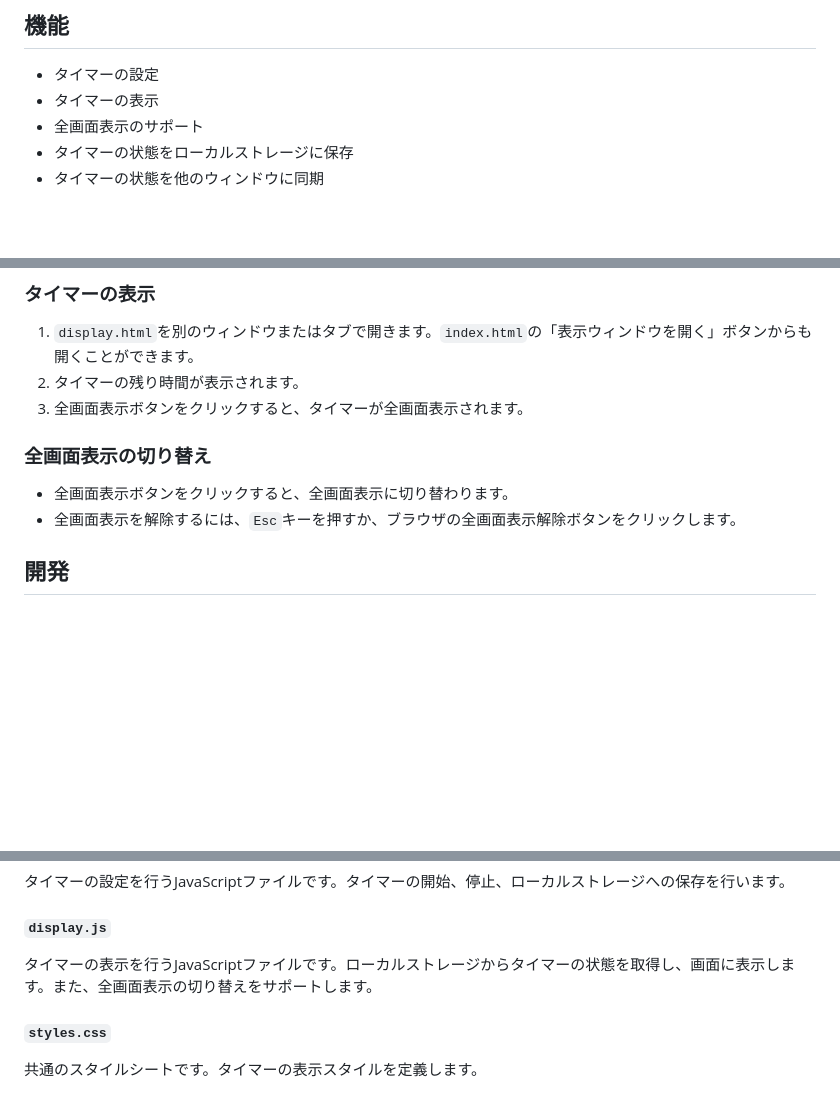
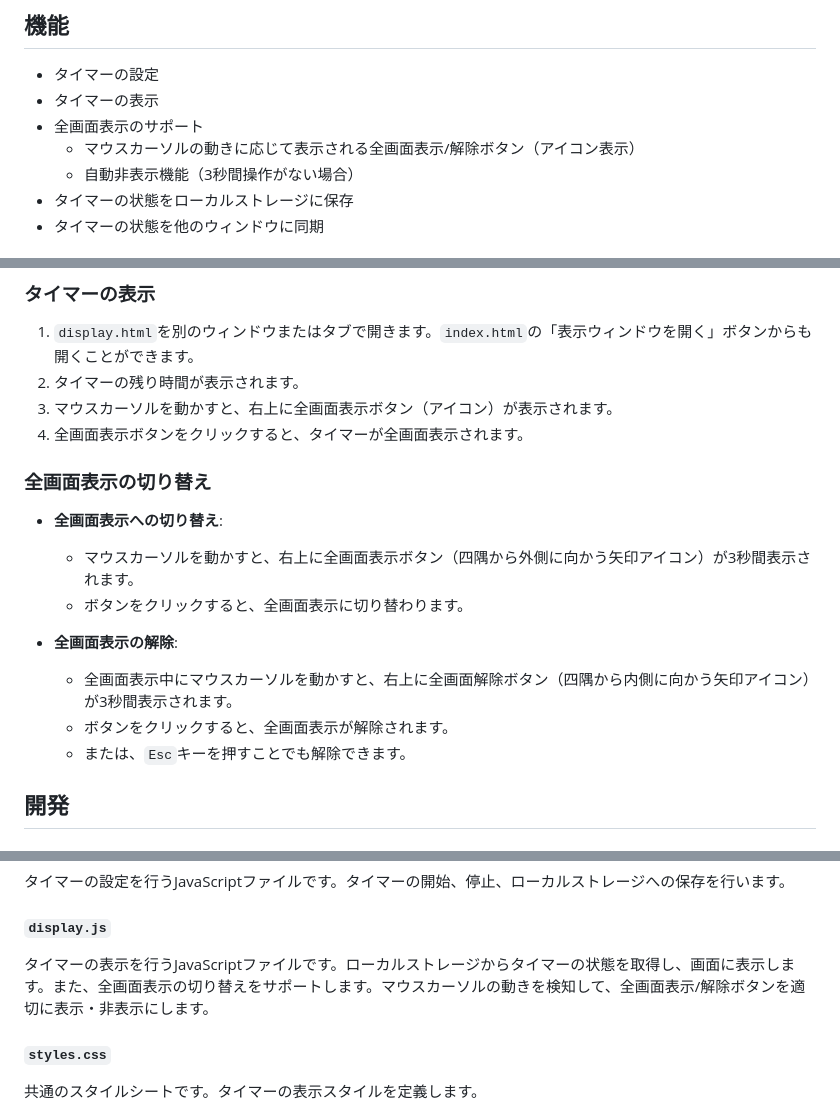
Before and after one commit to higaa/multi-window-timer, a Markdown page: README.md, 3 parts joined by grey strips. Rendered like a GitHub page; blank space fills up the shorter version.

Commit message:
README.mdを更新

```diff
--- a/README.md
+++ b/README.md
@@ -7,6 +7,8 @@
 - タイマーの設定
 - タイマーの表示
 - 全画面表示のサポート
+  - マウスカーソルの動きに応じて表示される全画面表示/解除ボタン（アイコン表示）
+  - 自動非表示機能（3秒間操作がない場合）
 - タイマーの状態をローカルストレージに保存
 - タイマーの状態を他のウィンドウに同期
 
@@ -31,12 +33,19 @@
 
 1. `display.html`を別のウィンドウまたはタブで開きます。`index.html`の「表示ウィンドウを開く」ボタンからも開くことができます。
 2. タイマーの残り時間が表示されます。
-3. 全画面表示ボタンをクリックすると、タイマーが全画面表示されます。
+3. マウスカーソルを動かすと、右上に全画面表示ボタン（アイコン）が表示されます。
+4. 全画面表示ボタンをクリックすると、タイマーが全画面表示されます。
 
 ### 全画面表示の切り替え
 
-- 全画面表示ボタンをクリックすると、全画面表示に切り替わります。
-- 全画面表示を解除するには、`Esc`キーを押すか、ブラウザの全画面表示解除ボタンをクリックします。
+- **全画面表示への切り替え**:
+  - マウスカーソルを動かすと、右上に全画面表示ボタン（四隅から外側に向かう矢印アイコン）が3秒間表示されます。
+  - ボタンをクリックすると、全画面表示に切り替わります。
+
+- **全画面表示の解除**:
+  - 全画面表示中にマウスカーソルを動かすと、右上に全画面解除ボタン（四隅から内側に向かう矢印アイコン）が3秒間表示されます。
+  - ボタンをクリックすると、全画面表示が解除されます。
+  - または、`Esc`キーを押すことでも解除できます。
 
 ## 開発
 
@@ -63,7 +72,7 @@ display.htmlは2つ以上同時に開くこともできます。
 
 #### `display.js`
 
-タイマーの表示を行うJavaScriptファイルです。ローカルストレージからタイマーの状態を取得し、画面に表示します。また、全画面表示の切り替えをサポートします。
+タイマーの表示を行うJavaScriptファイルです。ローカルストレージからタイマーの状態を取得し、画面に表示します。また、全画面表示の切り替えをサポートします。マウスカーソルの動きを検知して、全画面表示/解除ボタンを適切に表示・非表示にします。
 
 #### `styles.css`
 
```
